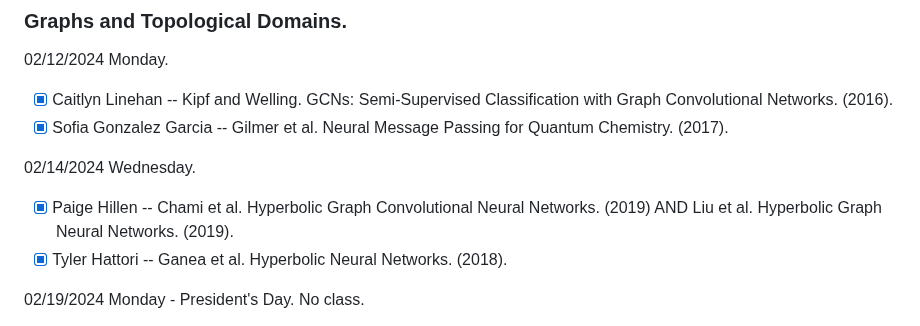
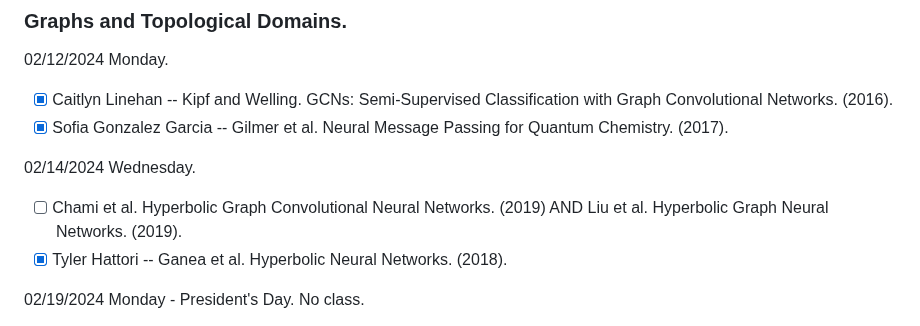
Before and after one commit to geometric-intelligence/ece594n, a Markdown page: hw_papers/README.md, the part around the change. Rendered like a GitHub page.

```diff
--- a/hw_papers/README.md
+++ b/hw_papers/README.md
@@ -41,7 +41,7 @@ First come, first serve. Send a message on the #general channel on slack to regi
 - [X] Sofia Gonzalez Garcia -- Gilmer et al. Neural Message Passing for Quantum Chemistry. (2017).
 
 02/14/2024	Wednesday.
-- [X] Paige Hillen -- Chami et al. Hyperbolic Graph Convolutional Neural Networks. (2019) AND Liu et al. Hyperbolic Graph Neural Networks. (2019).
+- [ ] Chami et al. Hyperbolic Graph Convolutional Neural Networks. (2019) AND Liu et al. Hyperbolic Graph Neural Networks. (2019).
 - [X] Tyler Hattori -- Ganea et al. Hyperbolic Neural Networks. (2018).
 
 02/19/2024 Monday - President's Day. No class.
```
